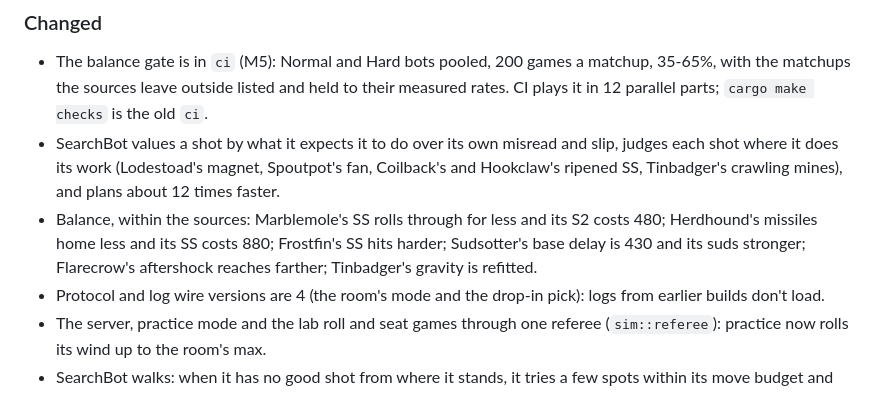
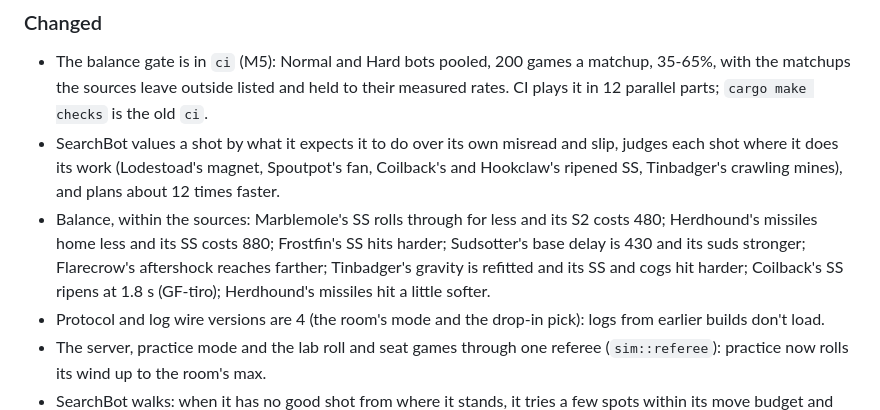
Before and after one commit to twitchax/lobshot, a Markdown page: CHANGELOG.md, the part around the change. Drawn GitHub-style.

```diff
--- a/CHANGELOG.md
+++ b/CHANGELOG.md
@@ -119,7 +119,8 @@ why the version moved the way it did.
 - Balance, within the sources: Marblemole's SS rolls through for less and its S2 costs 480;
   Herdhound's missiles home less and its SS costs 880; Frostfin's SS hits harder; Sudsotter's
   base delay is 430 and its suds stronger; Flarecrow's aftershock reaches farther; Tinbadger's
-  gravity is refitted.
+  gravity is refitted and its SS and cogs hit harder; Coilback's SS ripens at 1.8 s (GF-tiro);
+  Herdhound's missiles hit a little softer.
 - Protocol and log wire versions are 4 (the room's mode and the drop-in pick): logs from earlier
   builds don't load.
 - The server, practice mode and the lab roll and seat games through one referee (`sim::referee`):
```
Also changed, not shown: .prds/PRD-0006.md (+7 -2 lines).
